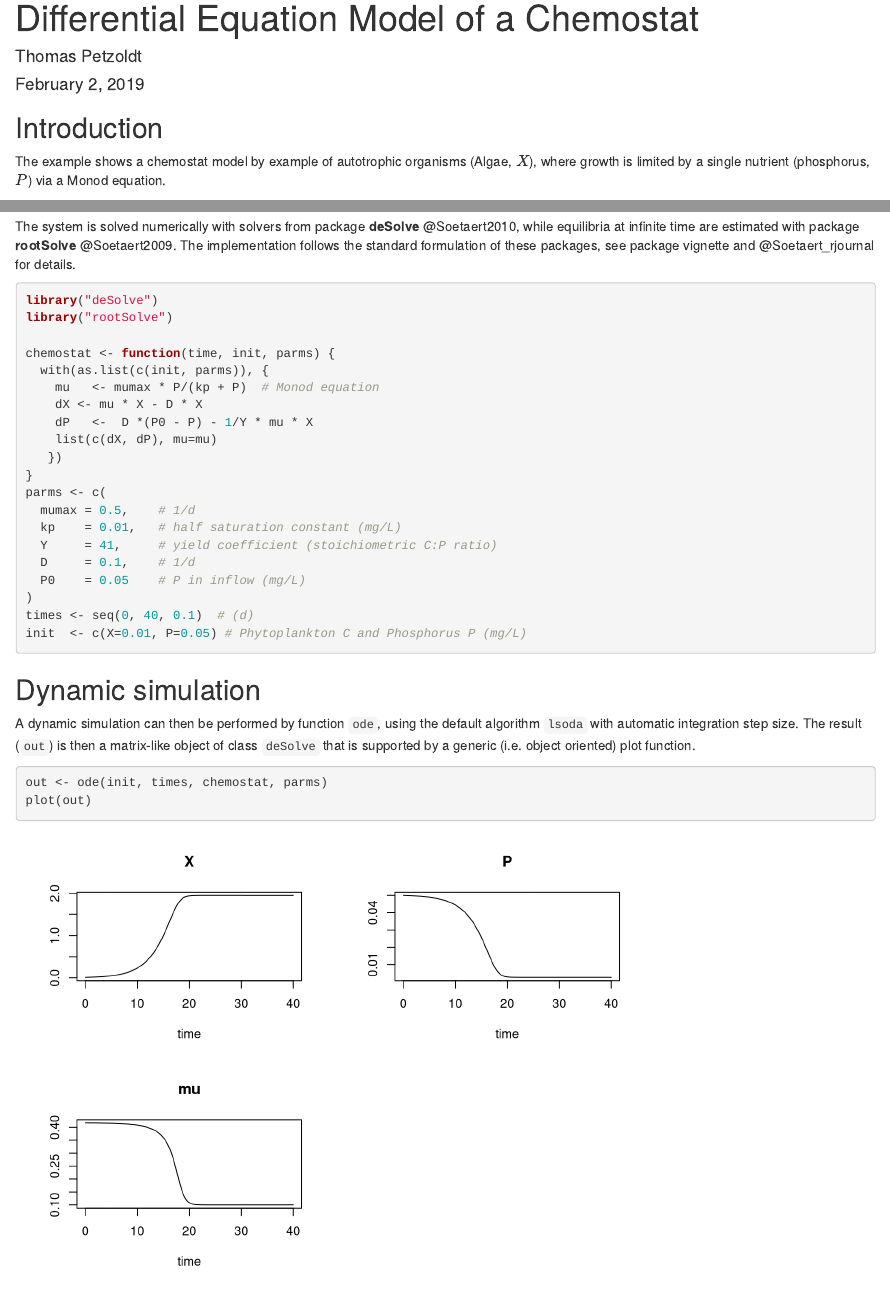
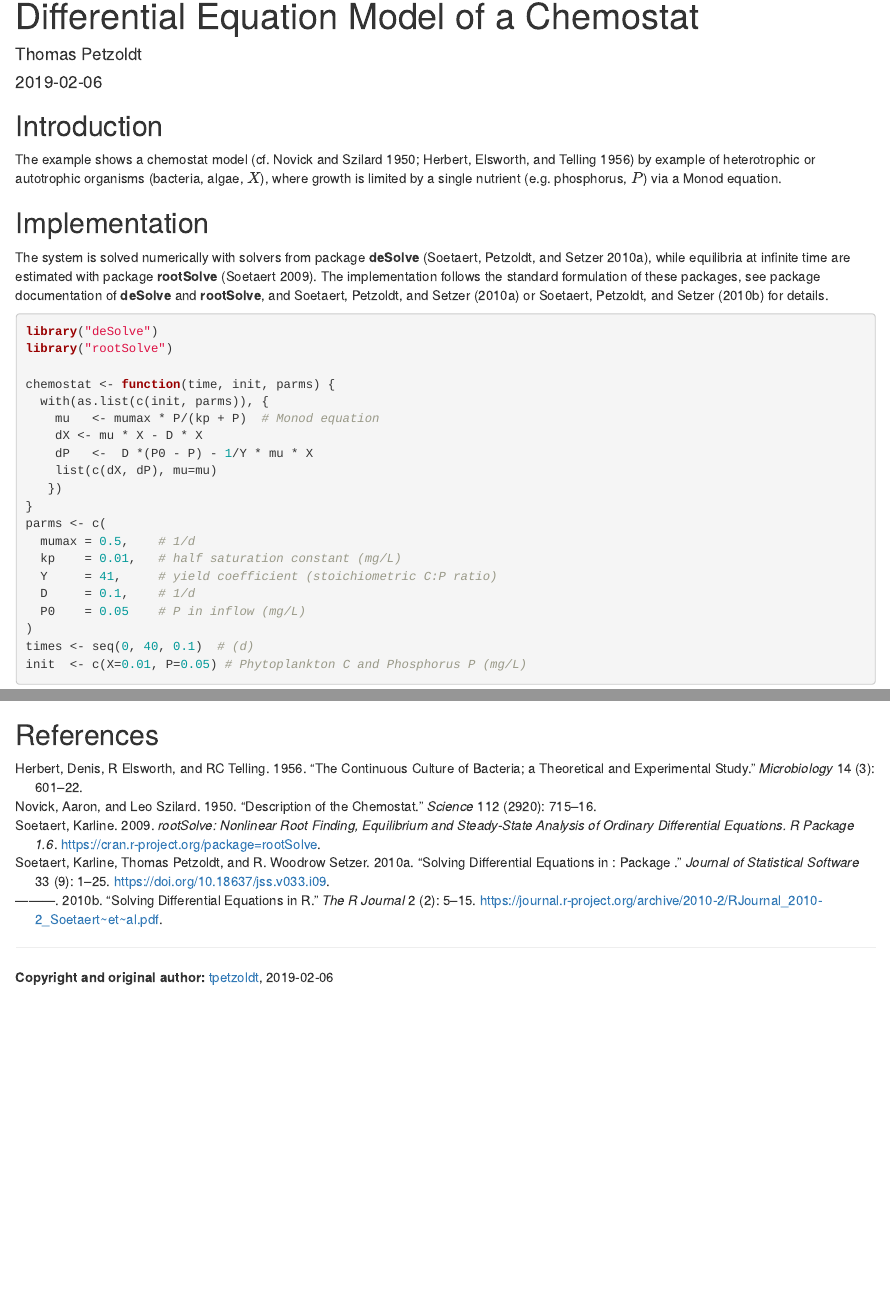
Before and after one commit to tpetzoldt/dynamic-R-models, an R Markdown document (01-chemostat/chemostat-ode.Rmd): the page in a window 1100 px wide, from its top, and a second part further down, joined at a grey line. Rendered offline with R 4.5, knitr and Pandoc, with nearby package versions; some code elsewhere in the file could not run offline.

Commit message:
add bibliography

````diff
--- a/01-chemostat/chemostat-ode.Rmd
+++ b/01-chemostat/chemostat-ode.Rmd
@@ -1,7 +1,8 @@
 ---
 title: "Differential Equation Model of a Chemostat"
 author: "Thomas Petzoldt"
-date: "February 2, 2019"
+date: "`r Sys.Date()`"
+bibliography: chemostat.bib
 output: html_document
 ---
 
@@ -11,11 +12,11 @@ knitr::opts_chunk$set(echo = TRUE)
 
 ## Introduction
 
-The example shows a chemostat model by example of autotrophic organisms (Algae, $X$), where growth is limited by a single nutrient (phosphorus, $P$) via a Monod equation.
+The example shows a chemostat model [cf. @Novick1950;@Herbert1956] by example of heterotrophic or autotrophic organisms (bacteria, algae, $X$), where growth is limited by a single nutrient (e.g. phosphorus, $P$) via a Monod equation.
 
 ## Implementation
 
-The system is solved numerically with solvers from package **deSolve** @Soetaert2010, while equilibria at infinite time are estimated with package **rootSolve** @Soetaert2009. The implementation follows the standard formulation of these packages, see package vignette and @Soetaert_rjournal for details.
+The system is solved numerically with solvers from package **deSolve** [@Soetaert2010a], while equilibria at infinite time are estimated with package **rootSolve** [@Soetaert2009]. The implementation follows the standard formulation of these packages, see package documentation of **deSolve** and **rootSolve**, and @Soetaert2010a or @Soetaert2010c for details.
 
 ```{r, chemostat}
 library("deSolve")
@@ -114,3 +115,12 @@ plot(D, X*P, type="l")
 ## Outlook
 
 The chemostat equations can serve as a starting point for further extensions, e.g. the production of specific substances in bioreactors, or additional trophical levels. The equations are the fundamental for the description of other technical or non-technical flow-through systems, up to waste water treatment plants, or lakes.
+
+
+## References
+
+<div id="refs"></div>
+
+----
+
+**Copyright and original author:** [tpetzoldt](https://github.com/tpetzoldt), `r Sys.Date()`
--- /dev/null
+++ b/01-chemostat/chemostat.bib
@@ -0,0 +8 @@
+  Note                     = {R package version 0.9.2},
@@ -0,0 +14,5 @@
+  Title                    = {R: A Language and Environment for Statistical Computing},
+
+  Address                  = {Vienna, Austria},
+  Author                   = {{R Core Team}},
+  Organization             = {R Foundation for Statistical Computing},
@@ -0,0 +25,29 @@
+ \proglang{R} Using Package \pkg{FME}},
+  Author                   = {Soetaert, Karline and Petzoldt, Thomas},
+  Journal                  = {Journal of Statistical Software},
+  Year                     = {2010},
+  Number                   = {3},
+  Pages                    = {1--28},
+  Volume                   = {33},
+  doi                      = {10.18637/jss.v033.i03}
+}
+
+@Article{Soetaert2010a,
+  author  = {Karline Soetaert and Thomas Petzoldt and R. Woodrow Setzer},
+  title   = {Solving Differential Equations in \proglang{R}: Package \proglang{{de}Solve}},
+  journal = {Journal of Statistical Software},
+  year    = {2010},
+  volume  = {33},
+  number  = {9},
+  pages   = {1--25},
+  doi     = {10.18637/jss.v033.i09},
+}
+
+@Article{Soetaert2010c,
+  Title                    = {{Solving Differential Equations in R}},
+  Author                   = {Karline Soetaert and Thomas Petzoldt and R. Woodrow Setzer},
+  Journal                  = {The R Journal},
+  Year                     = {2010},
+  Number                   = {2},
+  Pages                    = {5--15},
+  Volume                   = {2},
@@ -0,0 +61,28 @@
+    note = {R package version 0.7},
+    url = {https://github.com/dkneis/rodeo}
+  }
+
+@Article{Petzoldt2007,
+  author  = {Petzoldt, Thomas and Rinke, Karsten},
+  title   = {{simecol}: an object-oriented framework for ecological modeling in {R}},
+  journal = {Journal of Statistical Software},
+  year    = {2007},
+  volume  = {22},
+  number  = {9},
+  pages   = {1--31},
+}
+
+@Manual{Soetaert2009,
+  title  = {{rootSolve}: Nonlinear root finding, equilibrium and steady-state analysis of ordinary differential equations. {R} package 1.6},
+  author = {Karline Soetaert},
+  year   = {2009},
+  url    = {https://cran.r-project.org/package=rootSolve},
+}
+
+@Article{Herbert1956,
+  author        = {Herbert, Denis and Elsworth, R and Telling, RC},
+  title         = {The continuous culture of bacteria; a theoretical and experimental study},
+  journal       = {Microbiology},
+  year          = {1956},
+  volume        = {14},
+  number        = {3},
@@ -0,0 +95,12 @@
+  author        = {Novick, Aaron and Szilard, Leo},
+  title         = {Description of the chemostat},
+  journal       = {Science},
+  year          = {1950},
+  volume        = {112},
+  number        = {2920},
+  pages         = {715--716},
+  __markedentry = {[thpe:6]},
+  publisher     = {American Association for the Advancement of Science},
+}
+
+@Comment{jabref-meta: databaseType:bibtex;}
````
Also changed, not shown: 01-chemostat/chemostat.bib (31 more changed lines).
